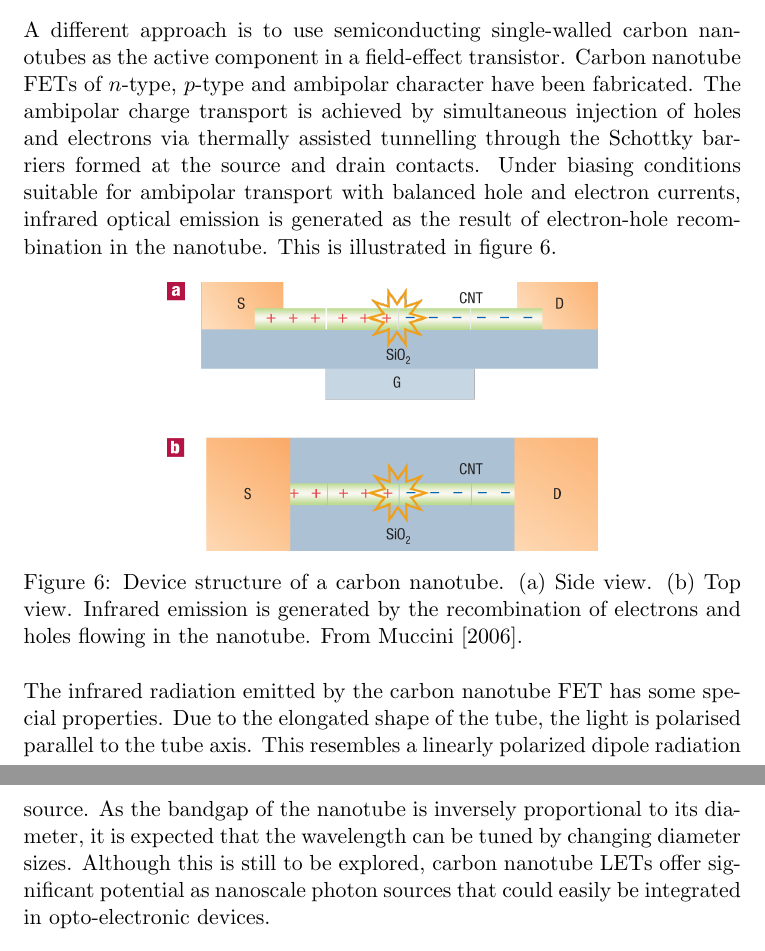
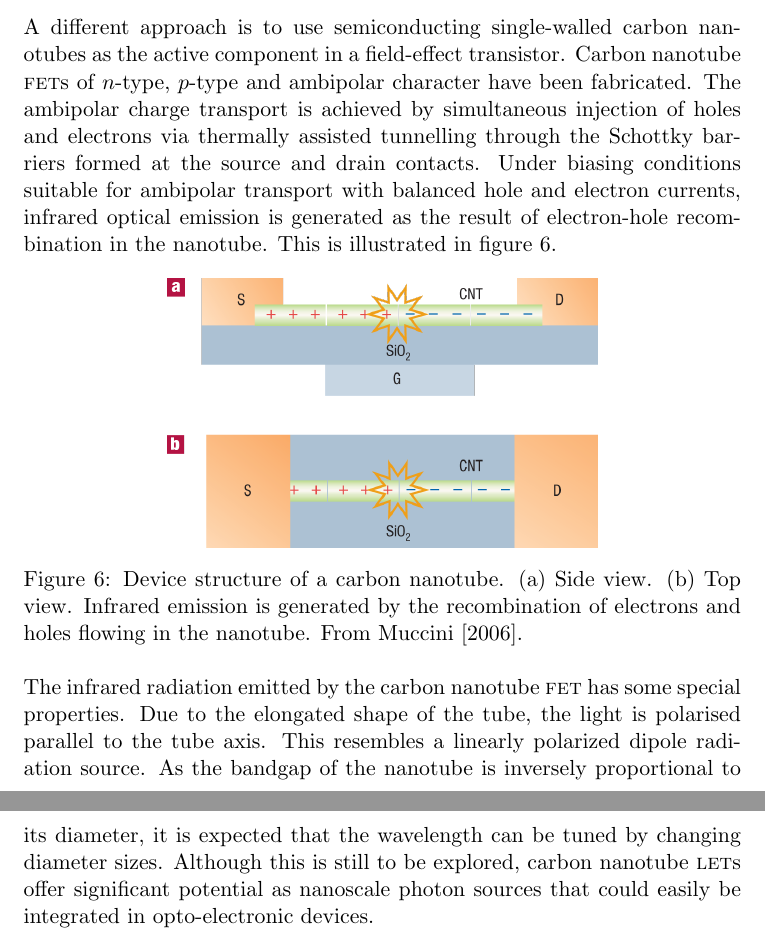
Before and after one commit to ellenschallig/devicephysics, a LaTeX document (casestudy.tex, which reads 2_lets_based_on_nanotubes.tex): two parts of pages 9 and 10 of 18, joined at a grey line, cut so that both start at the same text. Compiled offline with pdfLaTeX.

Commit message:
2_lets_nanotubes small caps added

```diff
--- a/2_lets_based_on_nanotubes.tex
+++ b/2_lets_based_on_nanotubes.tex
@@ -4,7 +4,7 @@
 
 To prepare nanoscale light sources for use in fully integrated opto-electronic circuits, there are several methods. One of them is the engineering of light-emitting nanowires made of direct-bandgap semiconductors. Duan et al.\ have made advancements in this field by assembling $p$-doped and $n$-doped nanowires to form a $p$--$n$ junction. Gudiksen et al.~achieved this by fabricating nanowire superlattices. Unfortunately for achieving high performance levels, with these methods ease of fabrication is lost as well. %op zich zou dit hele stuk weg kunnen omdat het niet direct over carbon nanotubes gaat, maar over nanowires.
 
-A different approach is to use semiconducting single-walled carbon nanotubes as the active component in a field-effect transistor. Carbon nanotube FETs of $n$-type, $p$-type and ambipolar character have been fabricated. The ambipolar charge transport is achieved by simultaneous injection of holes and electrons via thermally assisted tunnelling through the Schottky barriers formed at the source and drain contacts. Under biasing conditions suitable for ambipolar transport with balanced hole and electron currents, infrared optical emission is generated as the result of electron-hole recombination in the nanotube. This is illustrated in figure~\ref{fig:carbontube}.
+A different approach is to use semiconducting single-walled carbon nanotubes as the active component in a field-effect transistor. Carbon nanotube \textsc{fet}s of $n$-type, $p$-type and ambipolar character have been fabricated. The ambipolar charge transport is achieved by simultaneous injection of holes and electrons via thermally assisted tunnelling through the Schottky barriers formed at the source and drain contacts. Under biasing conditions suitable for ambipolar transport with balanced hole and electron currents, infrared optical emission is generated as the result of electron-hole recombination in the nanotube. This is illustrated in figure~\ref{fig:carbontube}.
 
 \begin{figure}[!ht]
  \begin{center}
@@ -14,4 +14,4 @@ A different approach is to use semiconducting single-walled carbon nanotubes as
  \end{center}
 \end{figure}
 
-The infrared radiation emitted by the carbon nanotube FET has some special properties. Due to the elongated shape of the tube, the light is polarised parallel to the tube axis. This resembles a linearly polarized dipole radiation source. As the bandgap of the nanotube is inversely proportional to its diameter, it is expected that the wavelength can be tuned by changing diameter sizes. Although this is still to be explored, carbon nanotube LETs offer significant potential as nanoscale photon sources that could easily be integrated in opto-electronic devices.
+The infrared radiation emitted by the carbon nanotube \textsc{fet} has some special properties. Due to the elongated shape of the tube, the light is polarised parallel to the tube axis. This resembles a linearly polarized dipole radiation source. As the bandgap of the nanotube is inversely proportional to its diameter, it is expected that the wavelength can be tuned by changing diameter sizes. Although this is still to be explored, carbon nanotube \textsc{let}s offer significant potential as nanoscale photon sources that could easily be integrated in opto-electronic devices.
```
